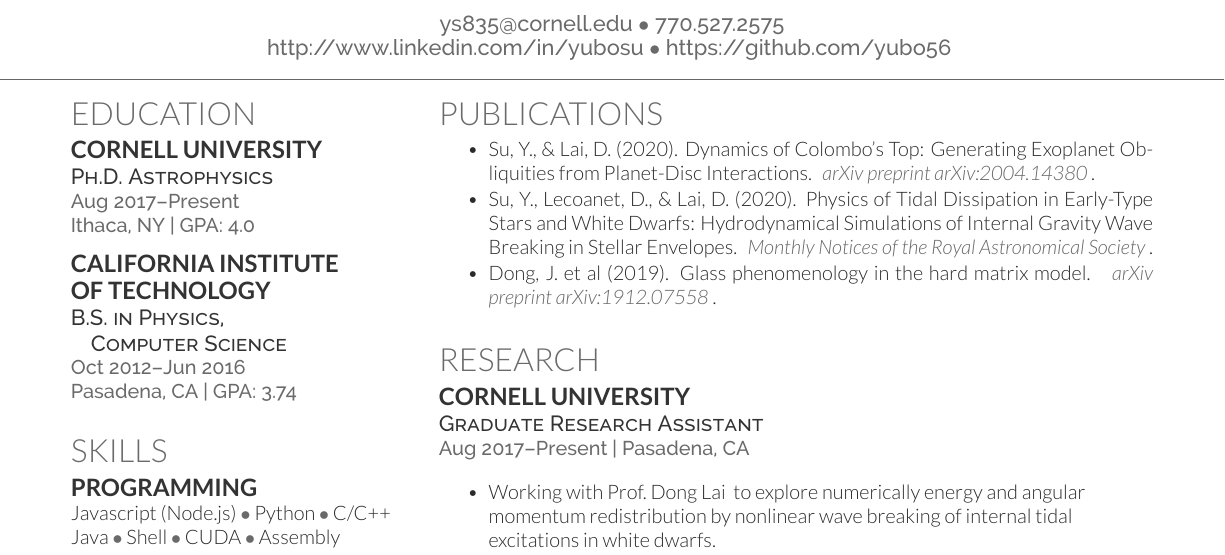
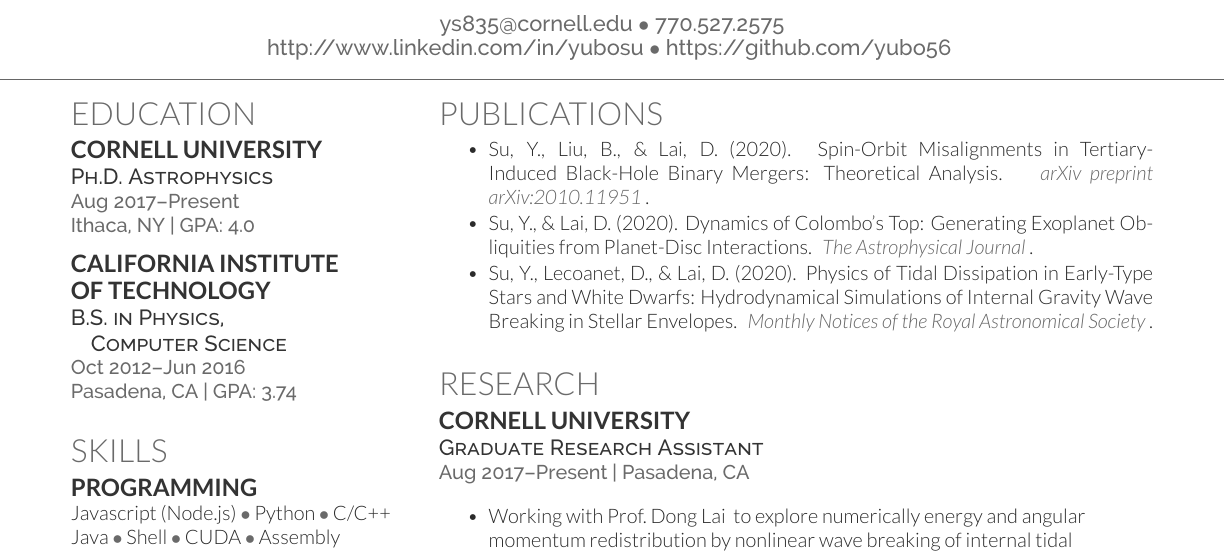
Before and after one commit to yubo56/su_self_study, a LaTeX CV (resume/Su_Resume.tex): part of the page, cut so that both start at the same text. Compiled offline with XeLaTeX.

Commit message:
update resume

```diff
--- a/resume/Su_Resume.tex
+++ b/resume/Su_Resume.tex
@@ -148,17 +148,17 @@
 \section{Publications}
 \vspace{\topsep} % Hacky fix for awkward extra vertical space
 \begin{tightemize}
+    \item Su, Y., Liu, B., \& Lai, D. (2020).
+        Spin-Orbit Misalignments in Tertiary-Induced Black-Hole Binary Mergers:
+        Theoretical Analysis. \emph{arXiv preprint arXiv:2010.11951}.
     \item Su, Y., \& Lai, D. (2020).
         Dynamics of Colombo's Top: Generating Exoplanet Obliquities from
-        Planet-Disc Interactions. \emph{arXiv preprint arXiv:2004.14380}.
+        Planet-Disc Interactions. \emph{The Astrophysical Journal}.
     \item Su, Y., Lecoanet, D., \& Lai, D. (2020).
         Physics of Tidal Dissipation in Early-Type Stars and White Dwarfs:
         Hydrodynamical Simulations of Internal Gravity Wave Breaking in
         Stellar Envelopes. \emph{Monthly Notices of the Royal Astronomical
         Society}.
-    \item Dong, J. et al (2019).
-        Glass phenomenology in the hard matrix model.
-        \emph{arXiv preprint arXiv:1912.07558}.
 \end{tightemize}
 \sectionsep
 \section{Research}
```
Also changed, not shown: resume/Su_Resume.pdf.
